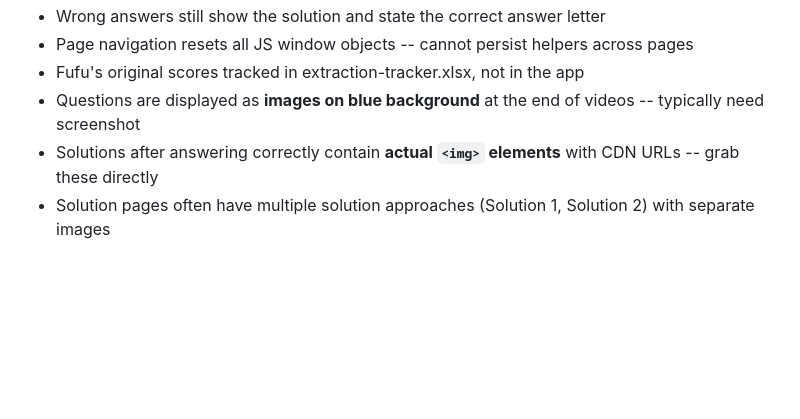
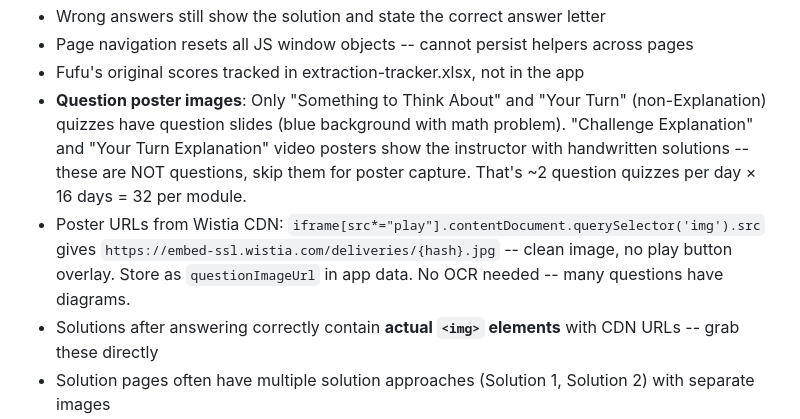
Before and after one commit to grrarr/fufu-daily-challenges, a Markdown page: CLAUDE.md, the part around the change. Drawn GitHub-style; blank space fills up the shorter version.

Commit message:
Document: only capture question quiz posters, skip explanation videos
Co-Authored-By: Claude Opus 4.6 (1M context) <noreply@anthropic.com>

```diff
--- a/CLAUDE.md
+++ b/CLAUDE.md
@@ -186,7 +186,8 @@ The solution page often contains a mix of:
 - Wrong answers still show the solution and state the correct answer letter
 - Page navigation resets all JS window objects -- cannot persist helpers across pages
 - Fufu's original scores tracked in extraction-tracker.xlsx, not in the app
-- Questions are displayed as **images on blue background** at the end of videos -- typically need screenshot
+- **Question poster images**: Only "Something to Think About" and "Your Turn" (non-Explanation) quizzes have question slides (blue background with math problem). "Challenge Explanation" and "Your Turn Explanation" video posters show the instructor with handwritten solutions -- these are NOT questions, skip them for poster capture. That's ~2 question quizzes per day × 16 days = 32 per module.
+- Poster URLs from Wistia CDN: `iframe[src*="play"].contentDocument.querySelector('img').src` gives `https://embed-ssl.wistia.com/deliveries/{hash}.jpg` -- clean image, no play button overlay. Store as `questionImageUrl` in app data. No OCR needed -- many questions have diagrams.
 - Solutions after answering correctly contain **actual `<img>` elements** with CDN URLs -- grab these directly
 - Solution pages often have multiple solution approaches (Solution 1, Solution 2) with separate images
 
```
